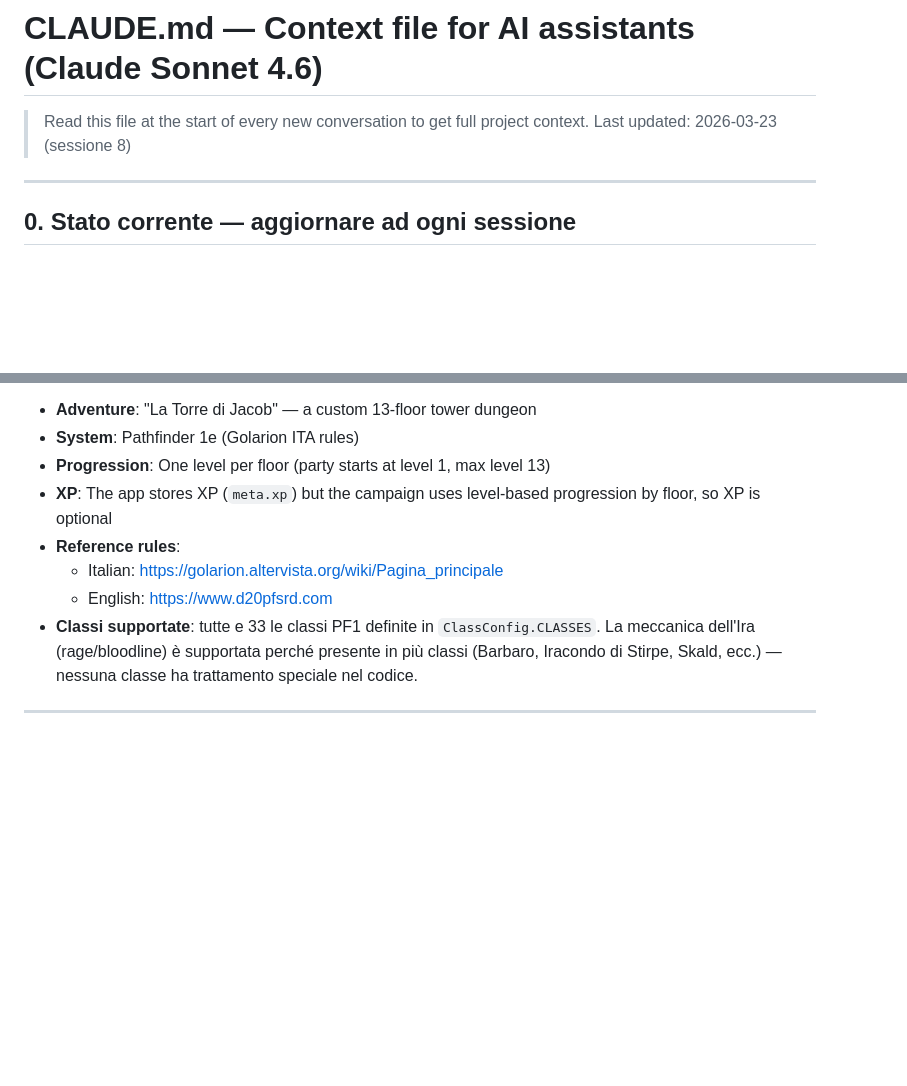
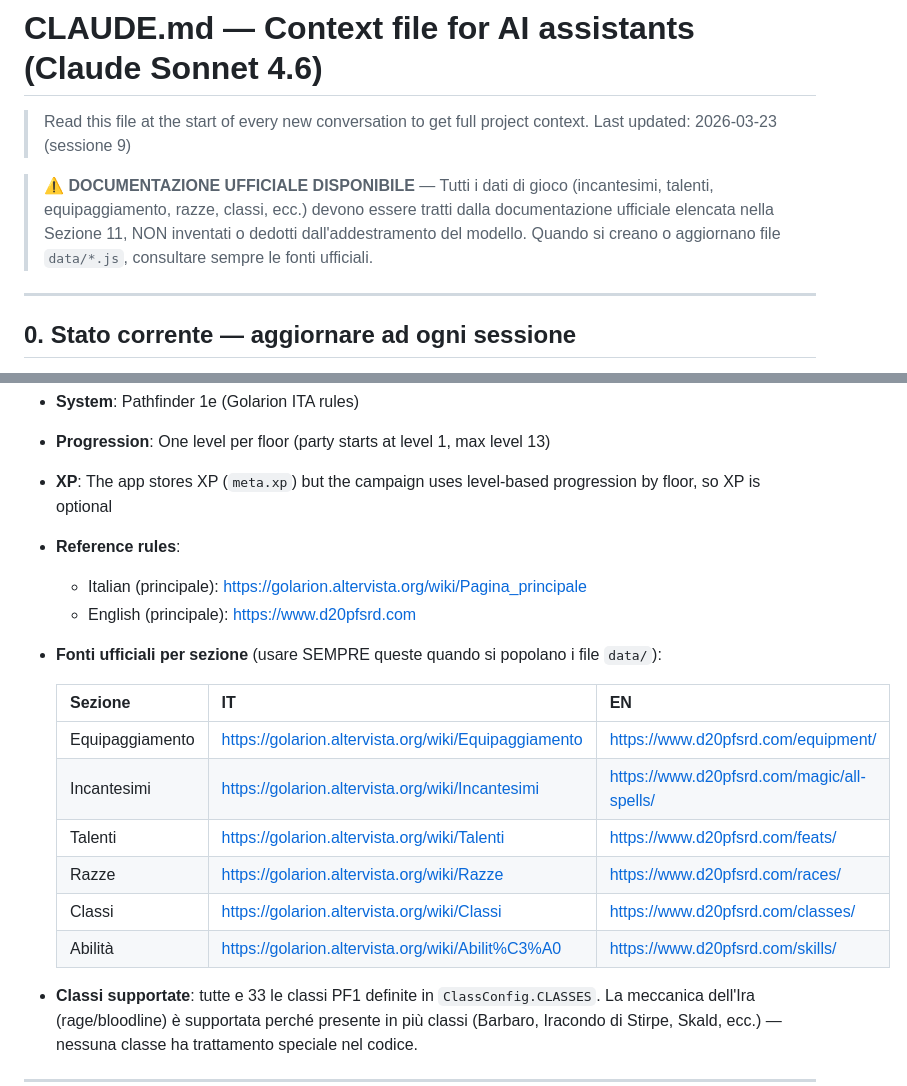
Before and after one commit to LoSbara/pathfinder-scheda, a Markdown page: CLAUDE.md, 2 parts joined by grey strips. Drawn GitHub-style; blank space fills up the shorter version.

Commit message:
docs: aggiunte fonti ufficiali PF1 (IT+EN) in CLAUDE.md — equipaggiamento, incantesimi, talenti, razze, classi, abilità

```diff
--- a/CLAUDE.md
+++ b/CLAUDE.md
@@ -1,7 +1,9 @@
 # CLAUDE.md — Context file for AI assistants (Claude Sonnet 4.6)
 
 > Read this file at the start of every new conversation to get full project context.
-> Last updated: 2026-03-23 (sessione 8)
+> Last updated: 2026-03-23 (sessione 9)
+
+> ⚠ **DOCUMENTAZIONE UFFICIALE DISPONIBILE** — Tutti i dati di gioco (incantesimi, talenti, equipaggiamento, razze, classi, ecc.) devono essere tratti dalla documentazione ufficiale elencata nella Sezione 11, NON inventati o dedotti dall'addestramento del modello. Quando si creano o aggiornano file `data/*.js`, consultare sempre le fonti ufficiali.
 
 ---
 
@@ -620,8 +622,18 @@ _(vedi sezione 0 per la lista aggiornata)_
 - **Progression**: One level per floor (party starts at level 1, max level 13)
 - **XP**: The app stores XP (`meta.xp`) but the campaign uses level-based progression by floor, so XP is optional
 - **Reference rules**:
-  - Italian: https://golarion.altervista.org/wiki/Pagina_principale
-  - English: https://www.d20pfsrd.com
+  - Italian (principale): https://golarion.altervista.org/wiki/Pagina_principale
+  - English (principale): https://www.d20pfsrd.com
+- **Fonti ufficiali per sezione** (usare SEMPRE queste quando si popolano i file `data/`):
+
+  | Sezione | IT | EN |
+  |---|---|---|
+  | Equipaggiamento | https://golarion.altervista.org/wiki/Equipaggiamento | https://www.d20pfsrd.com/equipment/ |
+  | Incantesimi | https://golarion.altervista.org/wiki/Incantesimi | https://www.d20pfsrd.com/magic/all-spells/ |
+  | Talenti | https://golarion.altervista.org/wiki/Talenti | https://www.d20pfsrd.com/feats/ |
+  | Razze | https://golarion.altervista.org/wiki/Razze | https://www.d20pfsrd.com/races/ |
+  | Classi | https://golarion.altervista.org/wiki/Classi | https://www.d20pfsrd.com/classes/ |
+  | Abilità | https://golarion.altervista.org/wiki/Abilit%C3%A0 | https://www.d20pfsrd.com/skills/ |
 - **Classi supportate**: tutte e 33 le classi PF1 definite in `ClassConfig.CLASSES`. La meccanica dell'Ira (rage/bloodline) è supportata perché presente in più classi (Barbaro, Iracondo di Stirpe, Skald, ecc.) — nessuna classe ha trattamento speciale nel codice.
 
 ---
```
